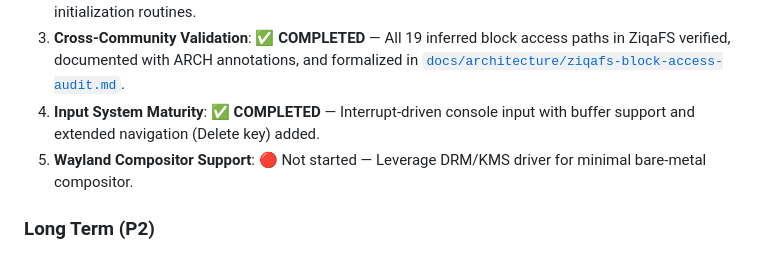
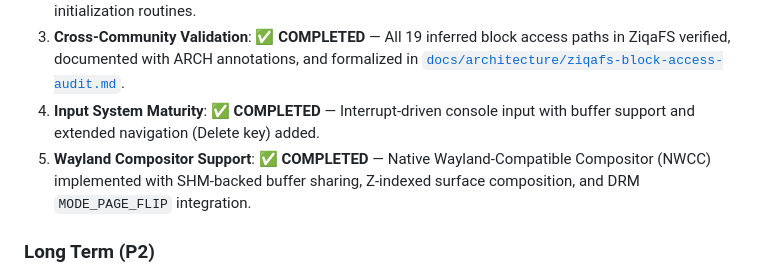
Before and after one commit to Ali-Jemo/ziqa-kernal, a Markdown page: README.md, the part around the change. GitHub-like rendering.

Commit message:
docs(readme): mark Wayland Compositor Support as completed

```diff
--- a/README.md
+++ b/README.md
@@ -388,7 +388,7 @@ make zig-check   # Verify Zig blitter compiles independently
 2.  **Bridge Point Refactoring**: ✅ **COMPLETED** — Monolithic `kernel_main` refactored into modular initialization routines.
 3.  **Cross-Community Validation**: ✅ **COMPLETED** — All 19 inferred block access paths in ZiqaFS verified, documented with ARCH annotations, and formalized in [`docs/architecture/ziqafs-block-access-audit.md`](docs/architecture/ziqafs-block-access-audit.md).
 4.  **Input System Maturity**: ✅ **COMPLETED** — Interrupt-driven console input with buffer support and extended navigation (Delete key) added.
-5.  **Wayland Compositor Support**: 🔴 Not started — Leverage DRM/KMS driver for minimal bare-metal compositor.
+5.  **Wayland Compositor Support**: ✅ **COMPLETED** — Native Wayland-Compatible Compositor (NWCC) implemented with SHM-backed buffer sharing, Z-indexed surface composition, and DRM `MODE_PAGE_FLIP` integration.
 
 ### Long Term (P2)
 1.  ~~**SMEP/SMAP Enforcement**: Enable Supervisor Mode Execution/Access Prevention for defense-in-depth against kernel pointer exploits.~~ ✅ **COMPLETED (May 2026)** — SMEP (CR4.20), SMAP (CR4.21), and UMIP (CR4.11) enabled after CPUID detection; `copy_from_user`/`copy_to_user` with page-table validation + STAC/CLAC brackets; CR4 write-back verification; `rt_sigaction` hardened.
```
